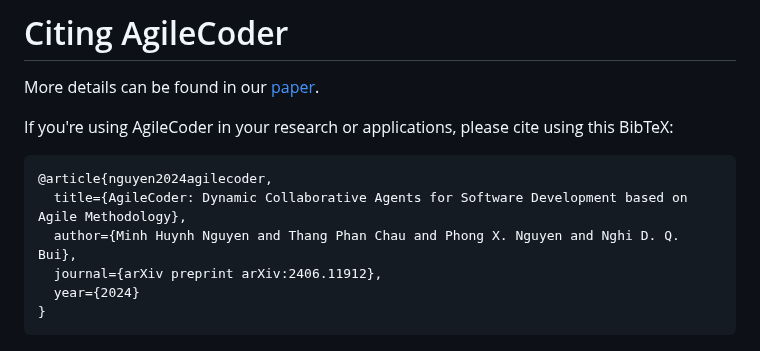
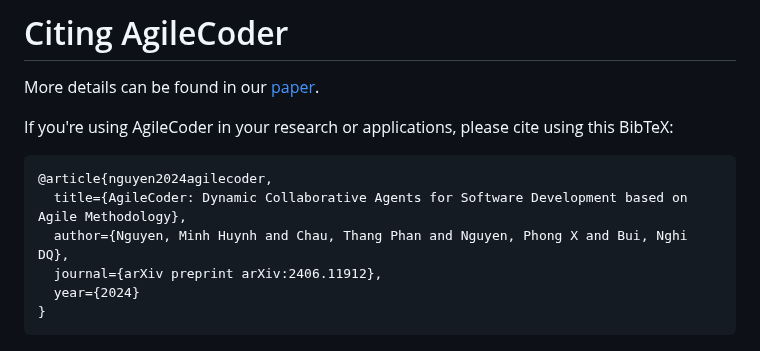
Before and after one commit to FSoft-AI4Code/AgileCoder, a Markdown page: README.md, the part around the change. Drawn GitHub-style.

````diff
--- a/README.md
+++ b/README.md
@@ -157,7 +157,7 @@ If you're using AgileCoder in your research or applications, please cite using t
 ```bibtex
 @article{nguyen2024agilecoder,
   title={AgileCoder: Dynamic Collaborative Agents for Software Development based on Agile Methodology},
-  author={Minh Huynh Nguyen and Thang Phan Chau and Phong X. Nguyen and Nghi D. Q. Bui},
+  author={Nguyen, Minh Huynh and Chau, Thang Phan and Nguyen, Phong X and Bui, Nghi DQ},
   journal={arXiv preprint arXiv:2406.11912},
   year={2024}
 }
````
